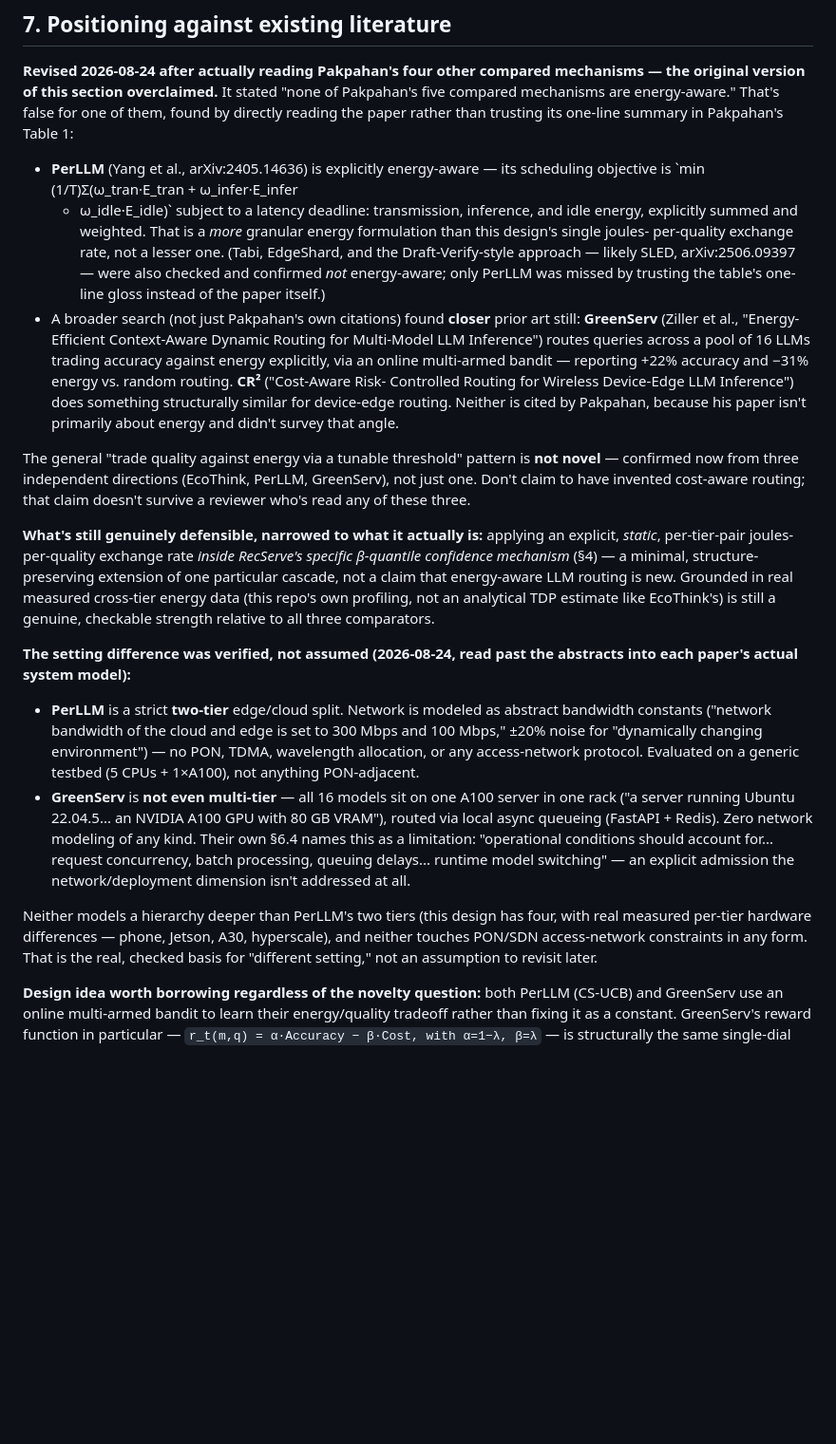
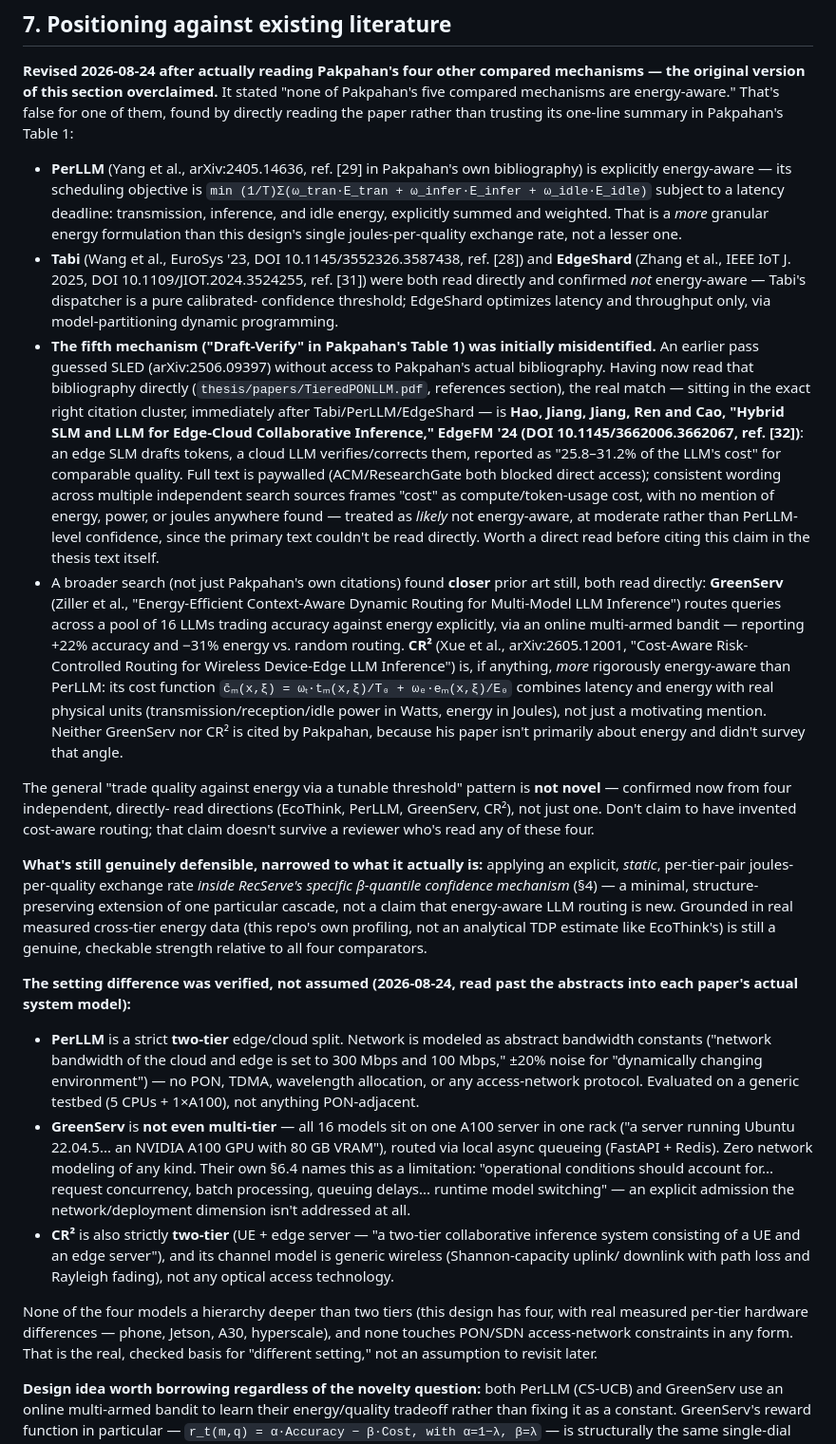
Before and after one commit to diegohommer/tcc-offloading-ai-edge, a Markdown page: tcc_politica_energia_desenho.md, the part around the change. Shown at 95% size. Drawn GitHub-style; blank space fills up the shorter version.

Commit message:
docs: full literature verification pass -- correct Draft-Verify ID, add CR^2
Read Pakpahan's actual bibliography (thesis/papers/TieredPONLLM.pdf,
references section) instead of relying on an earlier guess. Corrects
the "Draft-Verify" mechanism's identity: the earlier guess (SLED,
arXiv:2506.09397) was unconfirmed; the real match sitting in the exact
citation cluster after Tabi/PerLLM/EdgeShard is Hao et al., "Hybrid SLM
and LLM for Edge-Cloud Collaborative Inference" (EdgeFM'24). Full text
is paywalled, so its energy-awareness is flagged as likely-not rather
than confirmed, at lower confidence than the directly-read papers.

Also directly fetched and confirmed CR^2 (arXiv:2605.12001): genuinely,
rigorously energy-aware (real Watts/Joules cost function, more explicit
than PerLLM's), but -- like every other comparator now checked --
strictly two-tier with a generic wireless channel model, not PON.

Every energy-aware comparator found so far (PerLLM, GreenServ, CR^2)
tops out at two tiers and none touch PON/SDN access-network
constraints, reinforcing rather than undermining the design's
remaining defensible claim.

Co-Authored-By: Claude Sonnet 5 <noreply@anthropic.com>

```diff
--- a/tcc_politica_energia_desenho.md
+++ b/tcc_politica_energia_desenho.md
@@ -233,31 +233,55 @@ It stated "none of Pakpahan's five compared mechanisms are energy-aware."
 That's false for one of them, found by directly reading the paper rather
 than trusting its one-line summary in Pakpahan's Table 1:
 
-- **PerLLM** (Yang et al., arXiv:2405.14636) is explicitly energy-aware —
-  its scheduling objective is `min (1/T)Σ(ω_tran·E_tran + ω_infer·E_infer
-  + ω_idle·E_idle)` subject to a latency deadline: transmission,
-  inference, and idle energy, explicitly summed and weighted. That is a
-  *more* granular energy formulation than this design's single joules-
-  per-quality exchange rate, not a lesser one. (Tabi, EdgeShard, and the
-  Draft-Verify-style approach — likely SLED, arXiv:2506.09397 — were also
-  checked and confirmed *not* energy-aware; only PerLLM was missed by
-  trusting the table's one-line gloss instead of the paper itself.)
+- **PerLLM** (Yang et al., arXiv:2405.14636, ref. [29] in Pakpahan's own
+  bibliography) is explicitly energy-aware — its scheduling objective is
+  `min (1/T)Σ(ω_tran·E_tran + ω_infer·E_infer + ω_idle·E_idle)` subject to
+  a latency deadline: transmission, inference, and idle energy, explicitly
+  summed and weighted. That is a *more* granular energy formulation than
+  this design's single joules-per-quality exchange rate, not a lesser one.
+- **Tabi** (Wang et al., EuroSys '23, DOI 10.1145/3552326.3587438, ref.
+  [28]) and **EdgeShard** (Zhang et al., IEEE IoT J. 2025, DOI
+  10.1109/JIOT.2024.3524255, ref. [31]) were both read directly and
+  confirmed *not* energy-aware — Tabi's dispatcher is a pure calibrated-
+  confidence threshold; EdgeShard optimizes latency and throughput only,
+  via model-partitioning dynamic programming.
+- **The fifth mechanism ("Draft-Verify" in Pakpahan's Table 1) was
+  initially misidentified.** An earlier pass guessed SLED (arXiv:2506.09397)
+  without access to Pakpahan's actual bibliography. Having now read that
+  bibliography directly (`thesis/papers/TieredPONLLM.pdf`, references
+  section), the real match — sitting in the exact right citation cluster,
+  immediately after Tabi/PerLLM/EdgeShard — is **Hao, Jiang, Jiang, Ren
+  and Cao, "Hybrid SLM and LLM for Edge-Cloud Collaborative Inference,"
+  EdgeFM '24 (DOI 10.1145/3662006.3662067, ref. [32])**: an edge SLM
+  drafts tokens, a cloud LLM verifies/corrects them, reported as
+  "25.8–31.2% of the LLM's cost" for comparable quality. Full text is
+  paywalled (ACM/ResearchGate both blocked direct access); consistent
+  wording across multiple independent search sources frames "cost" as
+  compute/token-usage cost, with no mention of energy, power, or joules
+  anywhere found — treated as *likely* not energy-aware, at moderate
+  rather than PerLLM-level confidence, since the primary text couldn't be
+  read directly. Worth a direct read before citing this claim in the
+  thesis text itself.
 - A broader search (not just Pakpahan's own citations) found **closer**
-  prior art still: **GreenServ** (Ziller et al., "Energy-Efficient
-  Context-Aware Dynamic Routing for Multi-Model LLM Inference") routes
-  queries across a pool of 16 LLMs trading accuracy against energy
-  explicitly, via an online multi-armed bandit — reporting +22% accuracy
-  and −31% energy vs. random routing. **CR²** ("Cost-Aware Risk-
-  Controlled Routing for Wireless Device-Edge LLM Inference") does
-  something structurally similar for device-edge routing. Neither is
-  cited by Pakpahan, because his paper isn't primarily about energy and
-  didn't survey that angle.
+  prior art still, both read directly: **GreenServ** (Ziller et al.,
+  "Energy-Efficient Context-Aware Dynamic Routing for Multi-Model LLM
+  Inference") routes queries across a pool of 16 LLMs trading accuracy
+  against energy explicitly, via an online multi-armed bandit — reporting
+  +22% accuracy and −31% energy vs. random routing. **CR²** (Xue et al.,
+  arXiv:2605.12001, "Cost-Aware Risk-Controlled Routing for Wireless
+  Device-Edge LLM Inference") is, if anything, *more* rigorously
+  energy-aware than PerLLM: its cost function
+  `c̄ₘ(x,ξ) = ωₜ·tₘ(x,ξ)/T₀ + ωₑ·eₘ(x,ξ)/E₀` combines latency and energy
+  with real physical units (transmission/reception/idle power in Watts,
+  energy in Joules), not just a motivating mention. Neither GreenServ nor
+  CR² is cited by Pakpahan, because his paper isn't primarily about
+  energy and didn't survey that angle.
 
 The general "trade quality against energy via a tunable threshold"
-pattern is **not novel** — confirmed now from three independent
-directions (EcoThink, PerLLM, GreenServ), not just one. Don't claim to
-have invented cost-aware routing; that claim doesn't survive a reviewer
-who's read any of these three.
+pattern is **not novel** — confirmed now from four independent, directly-
+read directions (EcoThink, PerLLM, GreenServ, CR²), not just one. Don't
+claim to have invented cost-aware routing; that claim doesn't survive a
+reviewer who's read any of these four.
 
 **What's still genuinely defensible, narrowed to what it actually is:**
 applying an explicit, *static*, per-tier-pair joules-per-quality exchange
@@ -266,7 +290,7 @@ rate *inside RecServe's specific β-quantile confidence mechanism*
 cascade, not a claim that energy-aware LLM routing is new. Grounded in
 real measured cross-tier energy data (this repo's own profiling, not an
 analytical TDP estimate like EcoThink's) is still a genuine, checkable
-strength relative to all three comparators.
+strength relative to all four comparators.
 
 **The setting difference was verified, not assumed (2026-08-24, read past
 the abstracts into each paper's actual system model):**
@@ -285,10 +309,15 @@ the abstracts into each paper's actual system model):**
   concurrency, batch processing, queuing delays... runtime model
   switching" — an explicit admission the network/deployment dimension
   isn't addressed at all.
+- **CR²** is also strictly **two-tier** (UE + edge server — "a two-tier
+  collaborative inference system consisting of a UE and an edge server"),
+  and its channel model is generic wireless (Shannon-capacity uplink/
+  downlink with path loss and Rayleigh fading), not any optical access
+  technology.
 
-Neither models a hierarchy deeper than PerLLM's two tiers (this design
+None of the four models a hierarchy deeper than two tiers (this design
 has four, with real measured per-tier hardware differences — phone,
-Jetson, A30, hyperscale), and neither touches PON/SDN access-network
+Jetson, A30, hyperscale), and none touches PON/SDN access-network
 constraints in any form. That is the real, checked basis for "different
 setting," not an assumption to revisit later.
 
```
